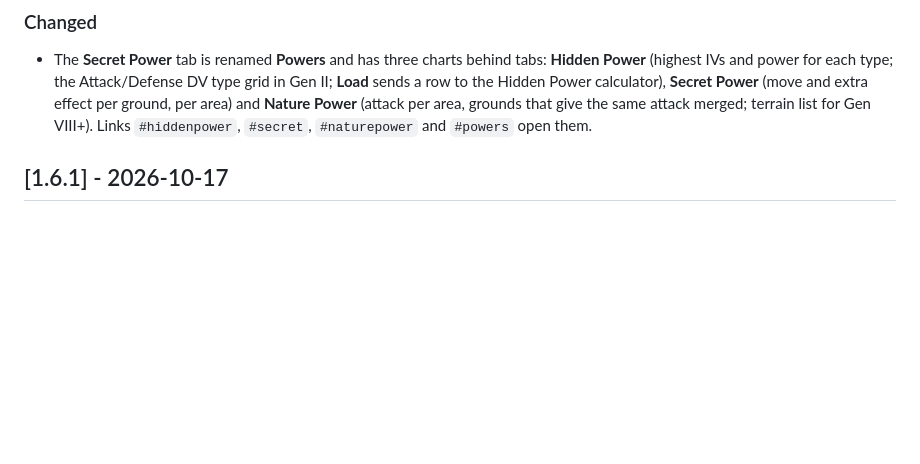
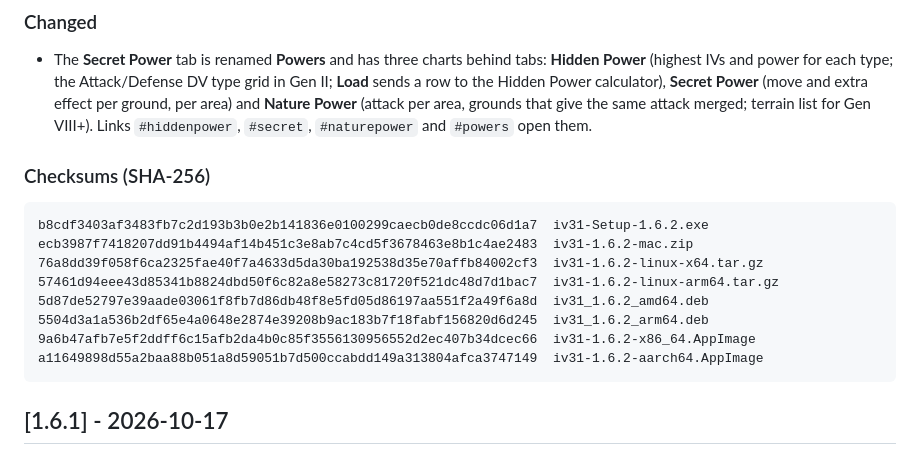
Before and after one commit to scooby5328-design/iV31, a Markdown page: CHANGELOG.md, the part around the change. Rendered like a GitHub page; blank space fills up the shorter version.

Commit message:
Add the 1.6.2 checksums to the changelog
Co-Authored-By: Claude Opus 5.5 <noreply@anthropic.com>
Claude-Session: https://claude.ai/code/session_012ASgdvnYCFA2CoXBysf8wz

````diff
--- a/CHANGELOG.md
+++ b/CHANGELOG.md
@@ -13,6 +13,19 @@ The format follows [Keep a Changelog](https://keepachangelog.com/en/1.1.0/), and
 
 ### Changed
 - The **Secret Power** tab is renamed **Powers** and has three charts behind tabs: **Hidden Power** (highest IVs and power for each type; the Attack/Defense DV type grid in Gen II; **Load** sends a row to the Hidden Power calculator), **Secret Power** (move and extra effect per ground, per area) and **Nature Power** (attack per area, grounds that give the same attack merged; terrain list for Gen VIII+). Links `#hiddenpower`, `#secret`, `#naturepower` and `#powers` open them.
+
+### Checksums (SHA-256)
+
+```
+b8cdf3403af3483fb7c2d193b3b0e2b141836e0100299caecb0de8ccdc06d1a7  iv31-Setup-1.6.2.exe
+ecb3987f7418207dd91b4494af14b451c3e8ab7c4cd5f3678463e8b1c4ae2483  iv31-1.6.2-mac.zip
+76a8dd39f058f6ca2325fae40f7a4633d5da30ba192538d35e70affb84002cf3  iv31-1.6.2-linux-x64.tar.gz
+57461d94eee43d85341b8824dbd50f6c82a8e58273c81720f521dc48d7d1bac7  iv31-1.6.2-linux-arm64.tar.gz
+5d87de52797e39aade03061f8fb7d86db48f8e5fd05d86197aa551f2a49f6a8d  iv31_1.6.2_amd64.deb
+5504d3a1a536b2df65e4a0648e2874e39208b9ac183b7f18fabf156820d6d245  iv31_1.6.2_arm64.deb
+9a6b47afb7e5f2ddff6c15afb2da4b0c85f3556130956552d2ec407b34dcec66  iv31-1.6.2-x86_64.AppImage
+a11649898d55a2baa88b051a8d59051b7d500ccabdd149a313804afca3747149  iv31-1.6.2-aarch64.AppImage
+```
 
 ## [1.6.1] - 2026-10-17
 
````
